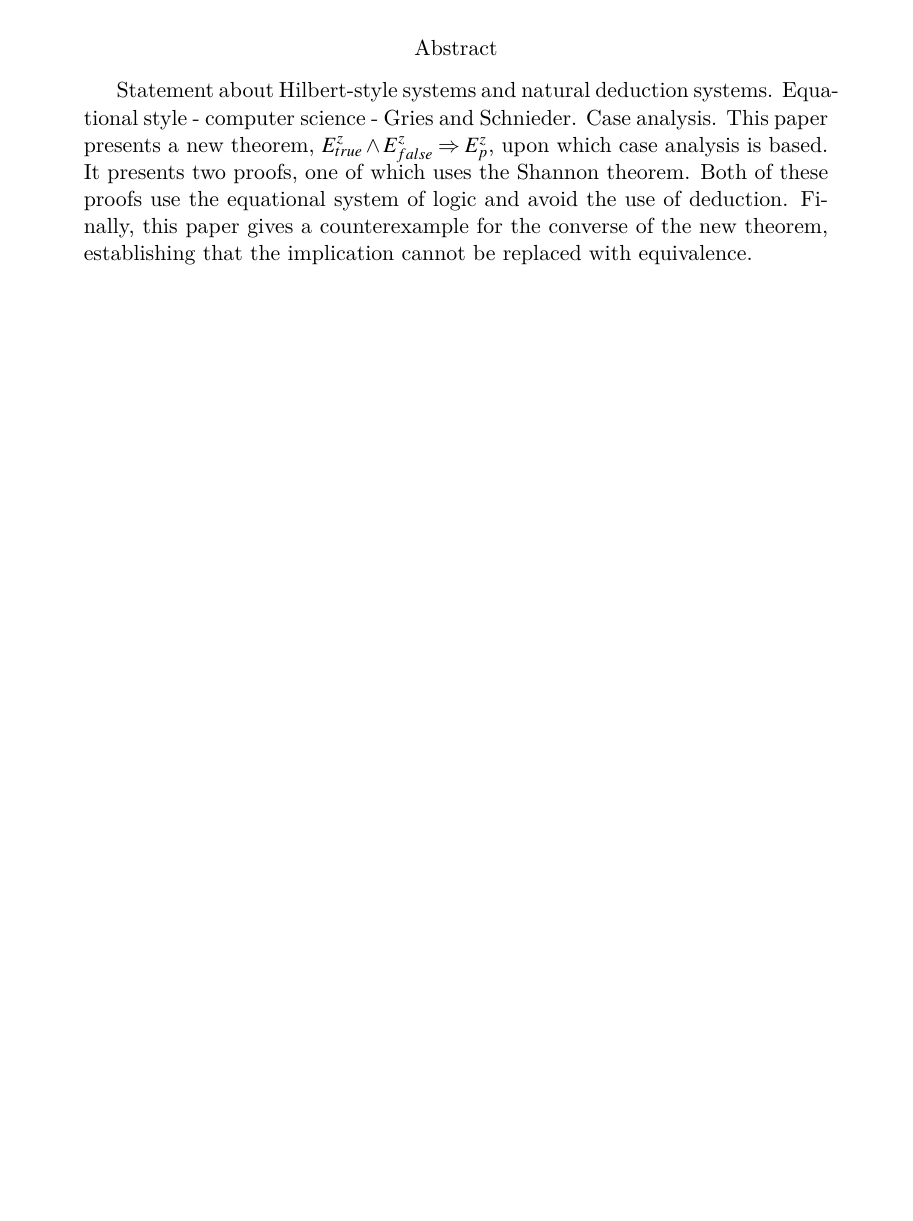
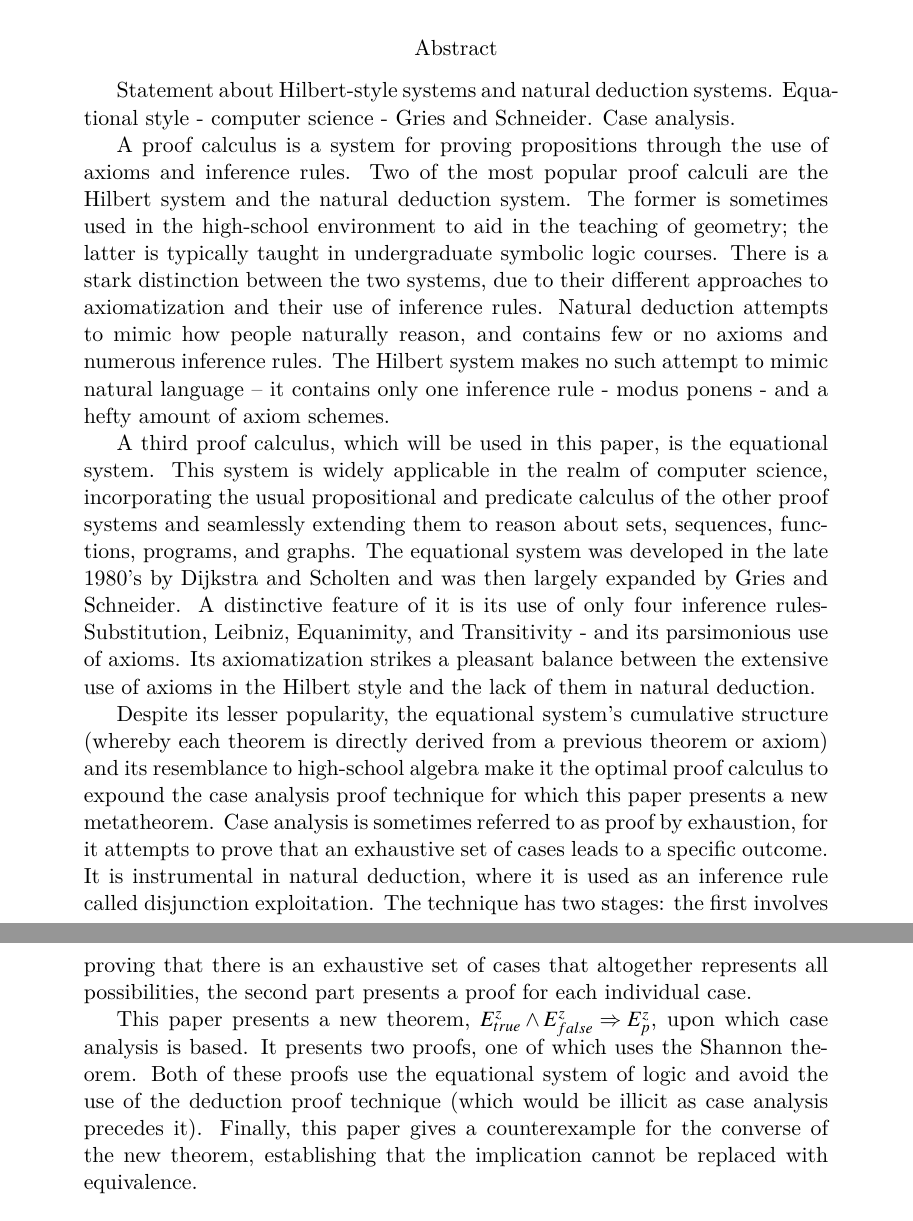
Before and after one commit to StanWarford/case-analysis, a LaTeX paper (Case-Analysis.tex): part of page 1 of 3 before the commit and two parts of pages 1 and 2 of 4 after it, the two joined at a grey line, cut so that both start at the same text, the shorter picture padded with empty space. Compiled offline with XeLaTeX.

Commit message:
Expanded the abstract so that it includes general information on the three proof calculi pertaining to the paper. Edited line 109 to remove ambiguity.

```diff
--- a/Case-Analysis.tex
+++ b/Case-Analysis.tex
@@ -93,13 +93,22 @@
 \begin{document}
 \maketitle
 \begin{abstract}
+
 Statement about Hilbert-style systems and natural deduction systems.
-Equational style - computer science - Gries and Schnieder.
+Equational style - computer science - Gries and Schneider.
 Case analysis.
+
+A proof calculus is a system for proving propositions through the use of axioms and inference rules. Two of the most popular proof calculi are the Hilbert system and the natural deduction system. The former is sometimes used in the high-school environment to aid in the teaching of geometry; the latter is typically taught in undergraduate symbolic logic courses. There is a stark distinction between the two systems, due to their different approaches to axiomatization and their use of inference rules. Natural deduction attempts to mimic how people naturally reason, and contains few or no axioms and numerous inference rules. The Hilbert system makes no such attempt to mimic natural language -- it contains only one inference rule - modus ponens - and a hefty amount of axiom schemes.
+
+A third proof calculus, which will be used in this paper, is the equational system. This system is widely applicable in the realm of computer science, incorporating the usual propositional and predicate calculus of the other proof systems and seamlessly extending them to reason about sets, sequences, functions, programs, and graphs. The equational system was developed in the late 1980’s by Dijkstra and Scholten and was then largely expanded by Gries and Schneider. A distinctive feature of it is its use of only four inference rules- Substitution, Leibniz, Equanimity, and Transitivity - and its parsimonious use of axioms. Its axiomatization strikes a pleasant balance between the extensive use of axioms in the Hilbert style and the lack of them in natural deduction.
+
+Despite its lesser popularity, the equational system’s cumulative structure (whereby each theorem is directly derived from a previous theorem or axiom) and its resemblance to high-school algebra make it the optimal proof calculus to expound the case analysis proof technique for which this paper presents a new metatheorem. Case analysis is sometimes referred to as proof by exhaustion, for it attempts to prove that an exhaustive set of cases leads to a specific outcome. It is instrumental in natural deduction, where it is used as an inference rule called disjunction exploitation. The technique has two stages: the first involves proving that there is an exhaustive set of cases that altogether represents all possibilities, the second part presents a proof for each individual case.
+
 This paper presents a new theorem, $E^{z}_{true}\land E^{z}_{false} \impl E^{z}_{p}$, upon which case analysis is based.
 It presents two proofs, one of which uses the Shannon theorem.
-Both of these proofs use the equational system of logic and avoid the use of deduction.
+Both of these proofs use the equational system of logic and avoid the use of the deduction proof technique (which would be illicit as case analysis precedes it).
 Finally, this paper gives a counterexample for the converse of the new theorem, establishing that the implication cannot be replaced with equivalence.
+
 \end{abstract}
 
 \thispagestyle{plain}
```
